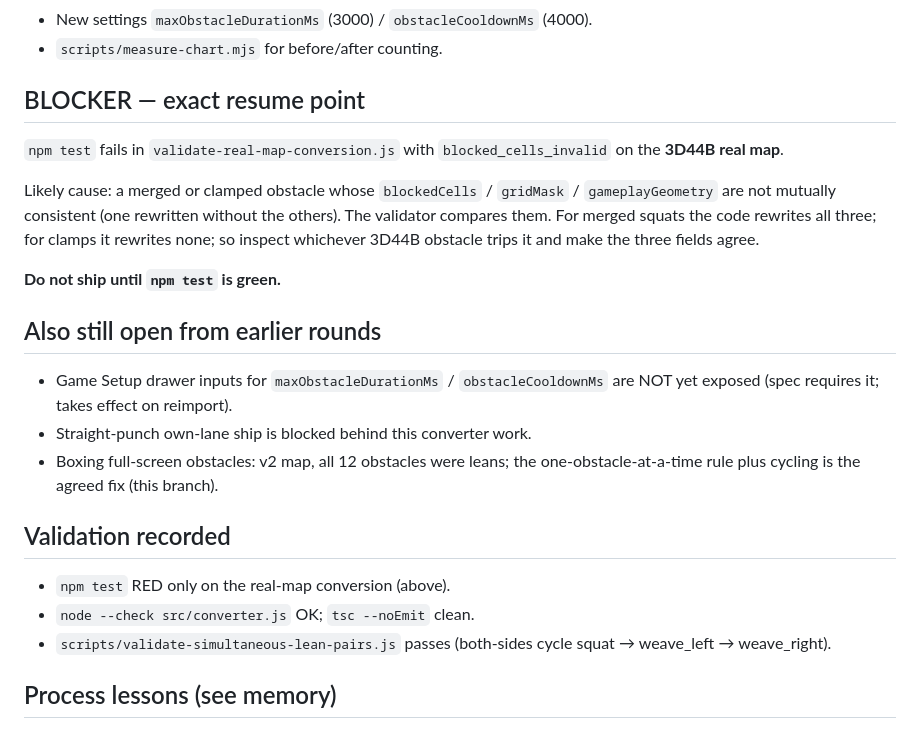
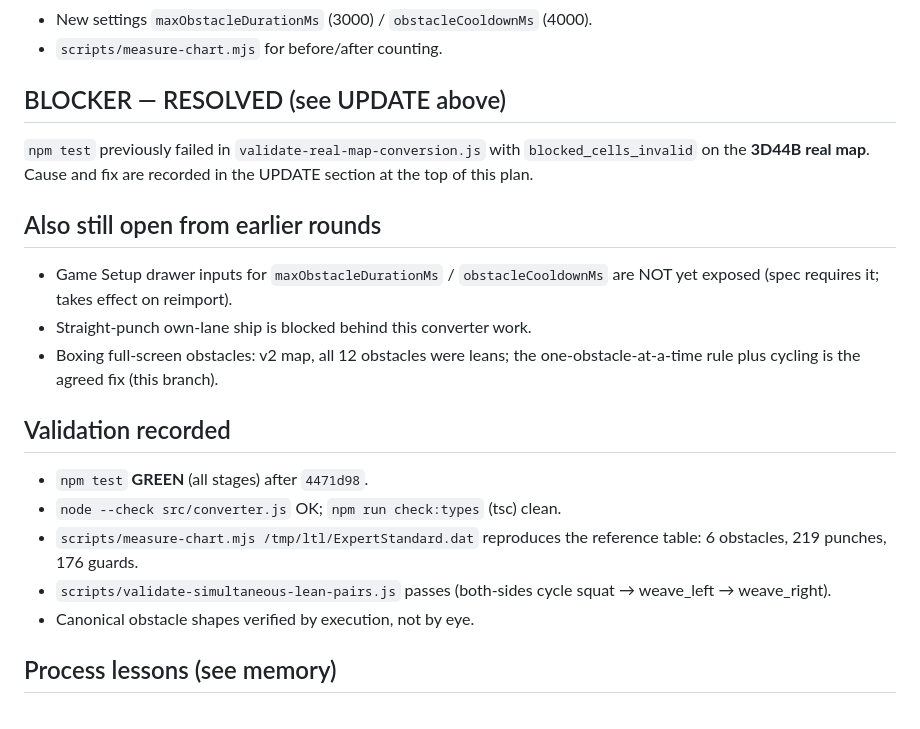
Before and after one commit to AeroBeat-Workouts/aerobeat-web-content-authoring, a Markdown page: .plans/2026-09-30-0.0.89-landpoint.md, the part around one of its changes. GitHub-like rendering.

```diff
--- a/.plans/2026-09-30-0.0.89-landpoint.md
+++ b/.plans/2026-09-30-0.0.89-landpoint.md
@@ -41,18 +90,11 @@ get silently deleted.
 - New settings `maxObstacleDurationMs` (3000) / `obstacleCooldownMs` (4000).
 - `scripts/measure-chart.mjs` for before/after counting.
 
-## BLOCKER — exact resume point
+## BLOCKER — RESOLVED (see UPDATE above)
 
-`npm test` fails in `validate-real-map-conversion.js` with
-`blocked_cells_invalid` on the **3D44B real map**.
-
-Likely cause: a merged or clamped obstacle whose `blockedCells` / `gridMask` /
-`gameplayGeometry` are not mutually consistent (one rewritten without the others).
-The validator compares them. For merged squats the code rewrites all three; for
-clamps it rewrites none; so inspect whichever 3D44B obstacle trips it and make the
-three fields agree.
-
-**Do not ship until `npm test` is green.**
+`npm test` previously failed in `validate-real-map-conversion.js` with
+`blocked_cells_invalid` on the **3D44B real map**. Cause and fix are recorded in the
+UPDATE section at the top of this plan.
 
 ## Also still open from earlier rounds
 
@@ -64,10 +106,13 @@ three fields agree.
 
 ## Validation recorded
 
-- `npm test` RED only on the real-map conversion (above).
-- `node --check src/converter.js` OK; `tsc --noEmit` clean.
+- `npm test` **GREEN** (all stages) after `4471d98`.
+- `node --check src/converter.js` OK; `npm run check:types` (tsc) clean.
+- `scripts/measure-chart.mjs /tmp/ltl/ExpertStandard.dat` reproduces the reference
+  table: 6 obstacles, 219 punches, 176 guards.
 - `scripts/validate-simultaneous-lean-pairs.js` passes (both-sides cycle
   squat → weave_left → weave_right).
+- Canonical obstacle shapes verified by execution, not by eye.
 
 ## Process lessons (see memory)
 
```
Also changed, not shown: other parts of .plans/2026-09-30-0.0.89-landpoint.md (+49 -0 lines).
